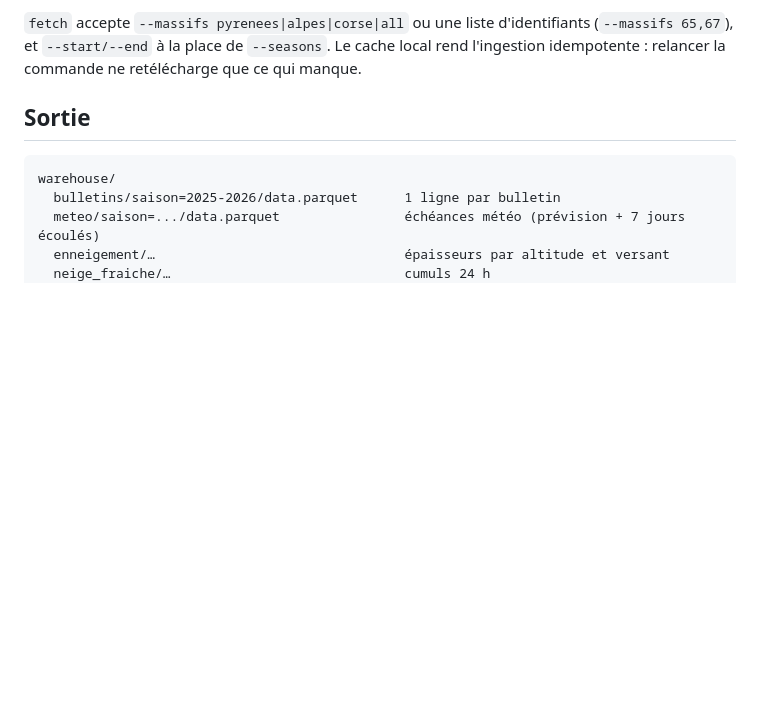
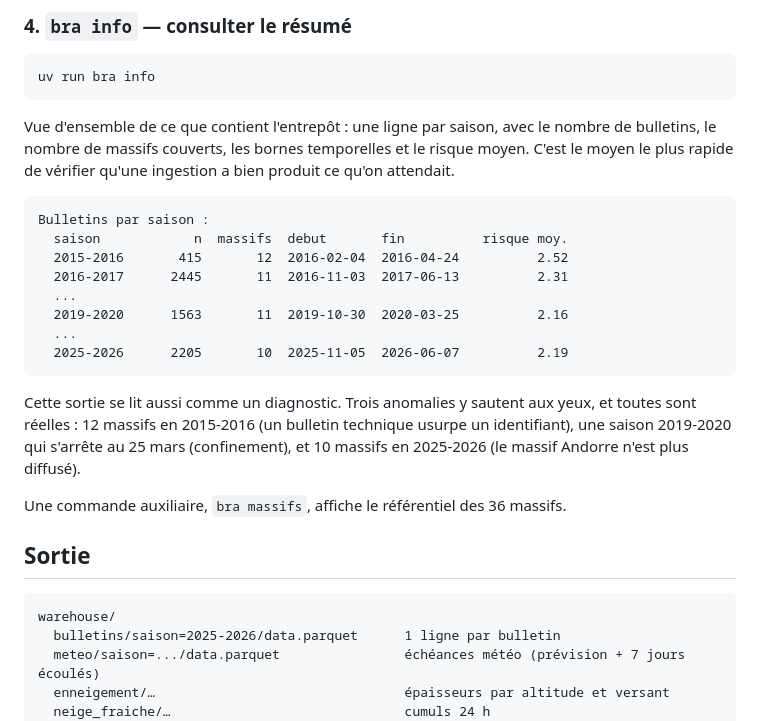
Before and after one commit to romain-bdc/bra_analytics, a Markdown page: README.md, the part around one of its changes. Rendered like a GitHub page; blank space fills up the shorter version.

````diff
--- a/README.md
+++ b/README.md
@@ -41,7 +82,31 @@ séries à trous) qu'il vaut mieux constater avant de les découvrir en cours d'
 
-`fetch` accepte `--massifs pyrenees|alpes|corse|all` ou une liste d'identifiants (`--massifs 65,67`),
-et `--start/--end` à la place de `--seasons`. Le cache local rend l'ingestion idempotente :
-relancer la commande ne retélécharge que ce qui manque.
+### 4. `bra info` — consulter le résumé
+
+```bash
+uv run bra info
+```
+
+Vue d'ensemble de ce que contient l'entrepôt : une ligne par saison, avec le nombre de bulletins,
+le nombre de massifs couverts, les bornes temporelles et le risque moyen. C'est le moyen le plus
+rapide de vérifier qu'une ingestion a bien produit ce qu'on attendait.
+
+```
+Bulletins par saison :
+  saison            n  massifs  debut       fin          risque moy.
+  2015-2016       415       12  2016-02-04  2016-04-24          2.52
+  2016-2017      2445       11  2016-11-03  2017-06-13          2.31
+  ...
+  2019-2020      1563       11  2019-10-30  2020-03-25          2.16
+  ...
+  2025-2026      2205       10  2025-11-05  2026-06-07          2.19
+```
+
+Cette sortie se lit aussi comme un diagnostic. Trois anomalies y sautent aux yeux, et toutes
+sont réelles : 12 massifs en 2015-2016 (un bulletin technique usurpe un identifiant), une saison
+2019-2020 qui s'arrête au 25 mars (confinement), et 10 massifs en 2025-2026 (le massif Andorre
+n'est plus diffusé).
+
+Une commande auxiliaire, `bra massifs`, affiche le référentiel des 36 massifs.
 
 ## Sortie
 
````
Also changed, not shown: other parts of README.md (+50 -9 lines), docs/glossaire.md (added, +333 -0 lines).
